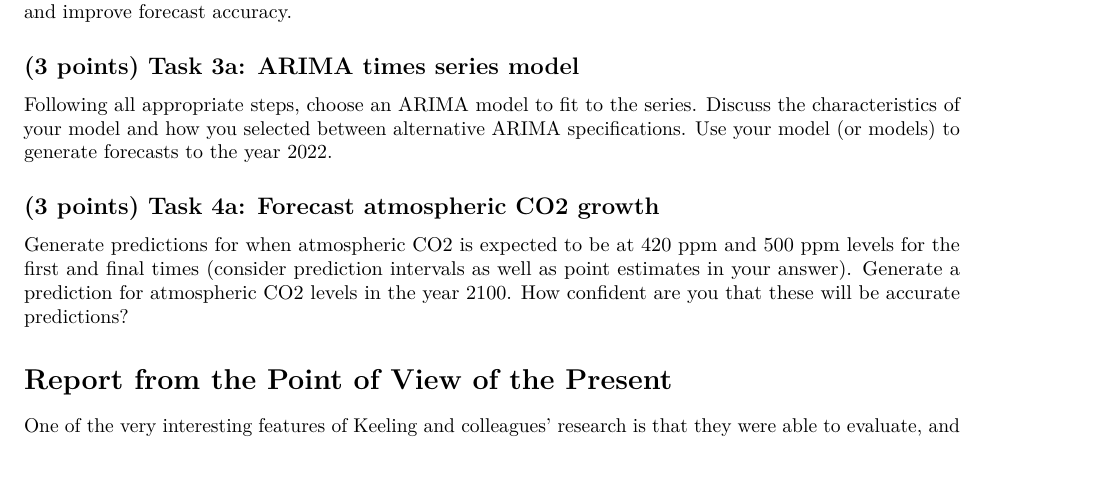
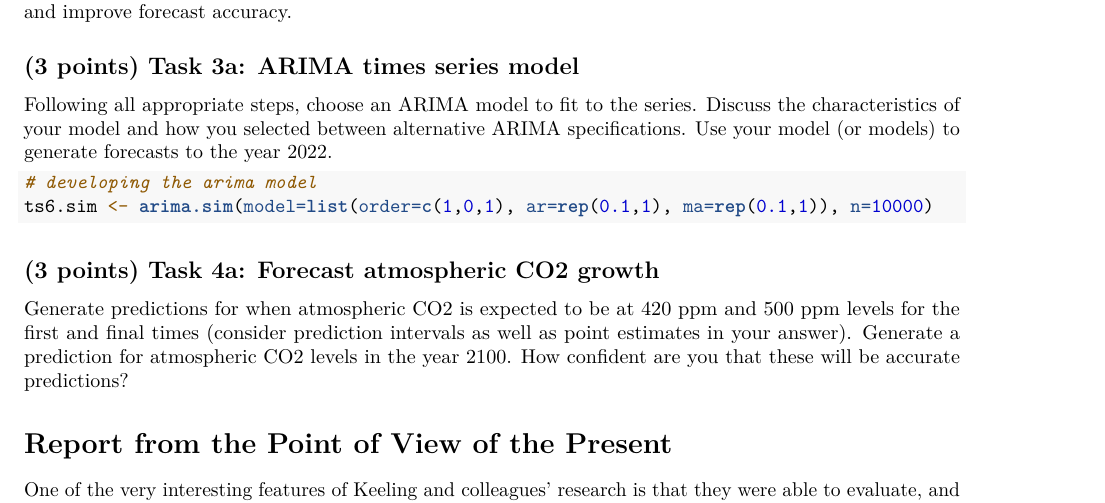
Before and after one commit to Mossd-2/fall2024-271-Lab-2, an R Markdown document (lab_prompt_Updated.Rmd): part of page 10 of 11, cut so that both start at the same text. Rendered offline with R 4.5, knitr and Pandoc, then LaTeX, with nearby package versions; code that draws random numbers runs with fixed seeds of ours; some code elsewhere in the file could not run offline.

Commit message:
Update lab_prompt_Updated.Rmd

````diff
--- a/lab_prompt_Updated.Rmd
+++ b/lab_prompt_Updated.Rmd
@@ -393,7 +393,8 @@ The forecast model using the `season` variable shows very poor performance, with
 Following all appropriate steps, choose an ARIMA model to fit to the series. Discuss the characteristics of your model and how you selected between alternative ARIMA specifications. Use your model (or models) to generate forecasts to the year 2022.
 
 ```{r arima_model}
-
+# developing the arima model
+ts6.sim <- arima.sim(model=list(order=c(1,0,1), ar=rep(0.1,1), ma=rep(0.1,1)), n=10000)
 ```
 
 ## (3 points) Task 4a: Forecast atmospheric CO2 growth
````
